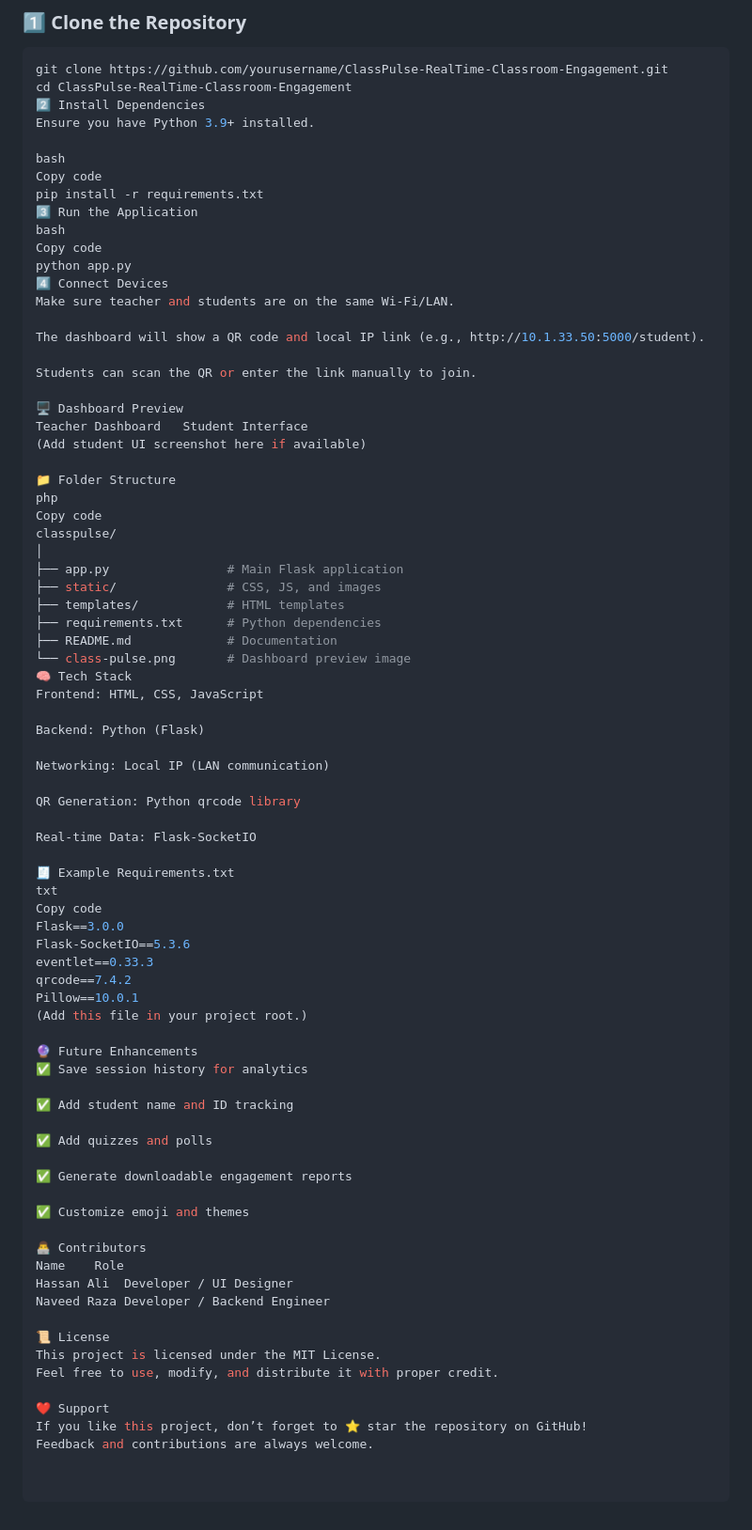
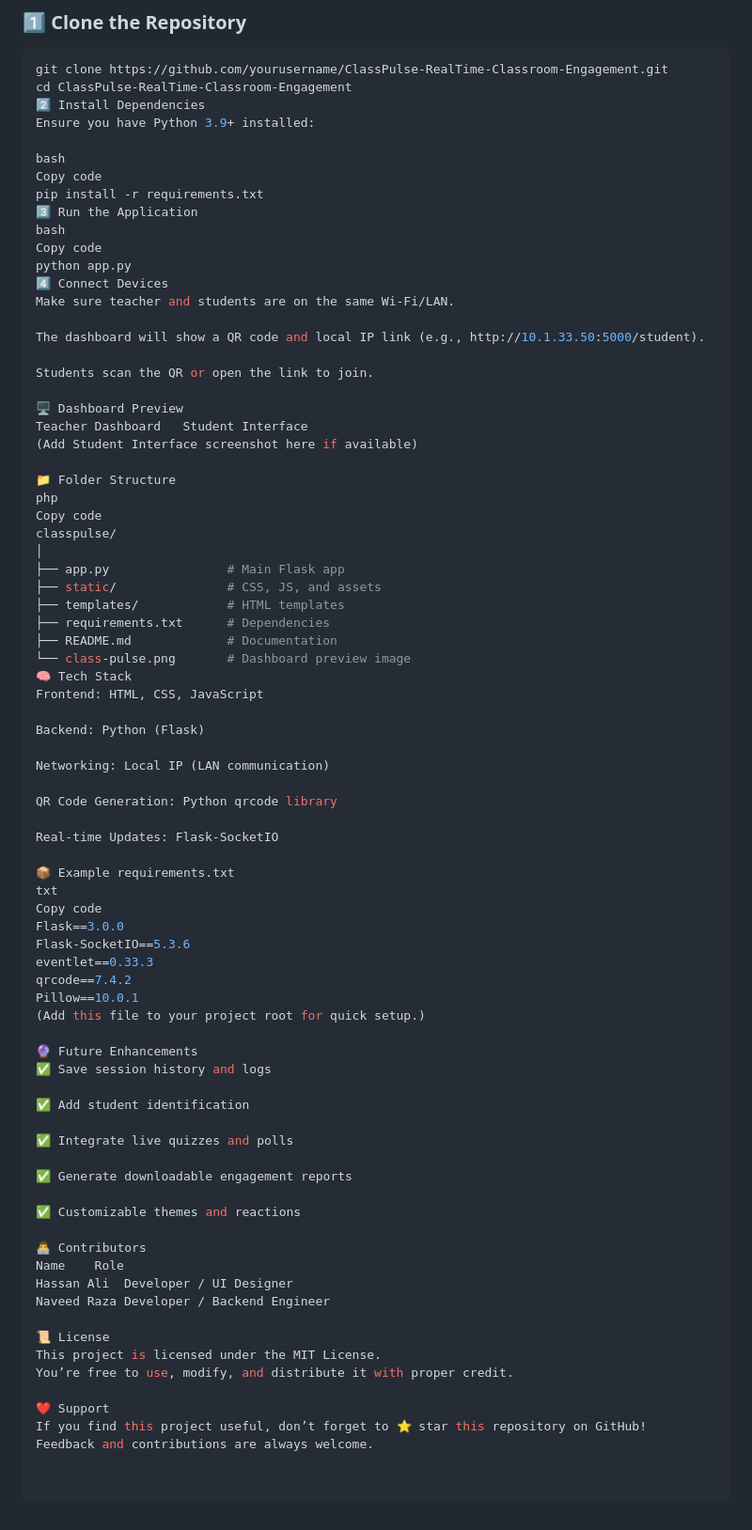
Before and after one commit to Hassan-xl/ClassPulse-RealTime-Classroom-Engagement, a Markdown page: README.md, the part around one of its changes. Shown at 94% size. Drawn GitHub-style.

```diff
--- a/README.md
+++ b/README.md
@@ -51,7 +53,7 @@ ClassPulse is a **Flask-based web application** designed to run on a **local net
 git clone https://github.com/yourusername/ClassPulse-RealTime-Classroom-Engagement.git
 cd ClassPulse-RealTime-Classroom-Engagement
 2️⃣ Install Dependencies
-Ensure you have Python 3.9+ installed.
+Ensure you have Python 3.9+ installed:
 
 bash
 Copy code
@@ -65,21 +67,21 @@ Make sure teacher and students are on the same Wi-Fi/LAN.
 
 The dashboard will show a QR code and local IP link (e.g., http://10.1.33.50:5000/student).
 
-Students can scan the QR or enter the link manually to join.
+Students scan the QR or open the link to join.
 
 🖥️ Dashboard Preview
 Teacher Dashboard	Student Interface
-(Add student UI screenshot here if available)
+(Add Student Interface screenshot here if available)
 
 📁 Folder Structure
 php
 Copy code
 classpulse/
 │
-├── app.py                # Main Flask application
-├── static/               # CSS, JS, and images
+├── app.py                # Main Flask app
+├── static/               # CSS, JS, and assets
 ├── templates/            # HTML templates
-├── requirements.txt      # Python dependencies
+├── requirements.txt      # Dependencies
 ├── README.md             # Documentation
 └── class-pulse.png       # Dashboard preview image
 🧠 Tech Stack
@@ -89,11 +91,11 @@ Backend: Python (Flask)
 
 Networking: Local IP (LAN communication)
 
-QR Generation: Python qrcode library
+QR Code Generation: Python qrcode library
 
-Real-time Data: Flask-SocketIO
+Real-time Updates: Flask-SocketIO
 
-🧾 Example Requirements.txt
+📦 Example requirements.txt
 txt
 Copy code
 Flask==3.0.0
@@ -101,18 +103,18 @@ Flask-SocketIO==5.3.6
 eventlet==0.33.3
 qrcode==7.4.2
 Pillow==10.0.1
-(Add this file in your project root.)
+(Add this file to your project root for quick setup.)
 
 🔮 Future Enhancements
-✅ Save session history for analytics
+✅ Save session history and logs
 
-✅ Add student name and ID tracking
+✅ Add student identification
 
-✅ Add quizzes and polls
+✅ Integrate live quizzes and polls
 
 ✅ Generate downloadable engagement reports
 
-✅ Customize emoji and themes
+✅ Customizable themes and reactions
 
 👨‍💻 Contributors
 Name	Role
@@ -121,8 +123,8 @@ Naveed Raza	Developer / Backend Engineer
 
 📜 License
 This project is licensed under the MIT License.
-Feel free to use, modify, and distribute it with proper credit.
+You’re free to use, modify, and distribute it with proper credit.
 
 ❤️ Support
-If you like this project, don’t forget to ⭐ star the repository on GitHub!
+If you find this project useful, don’t forget to ⭐ star this repository on GitHub!
 Feedback and contributions are always welcome.
```
Also changed, not shown: other parts of README.md (+19 -17 lines).
